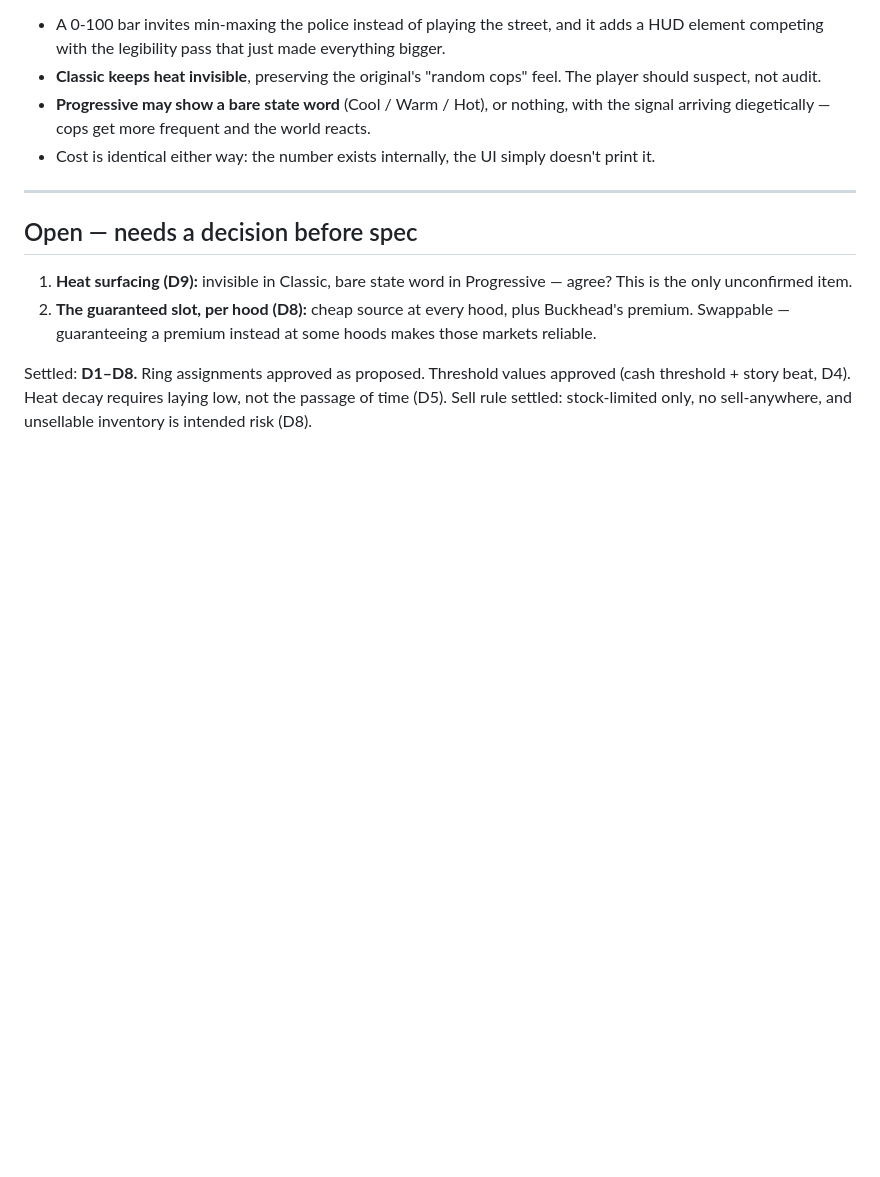
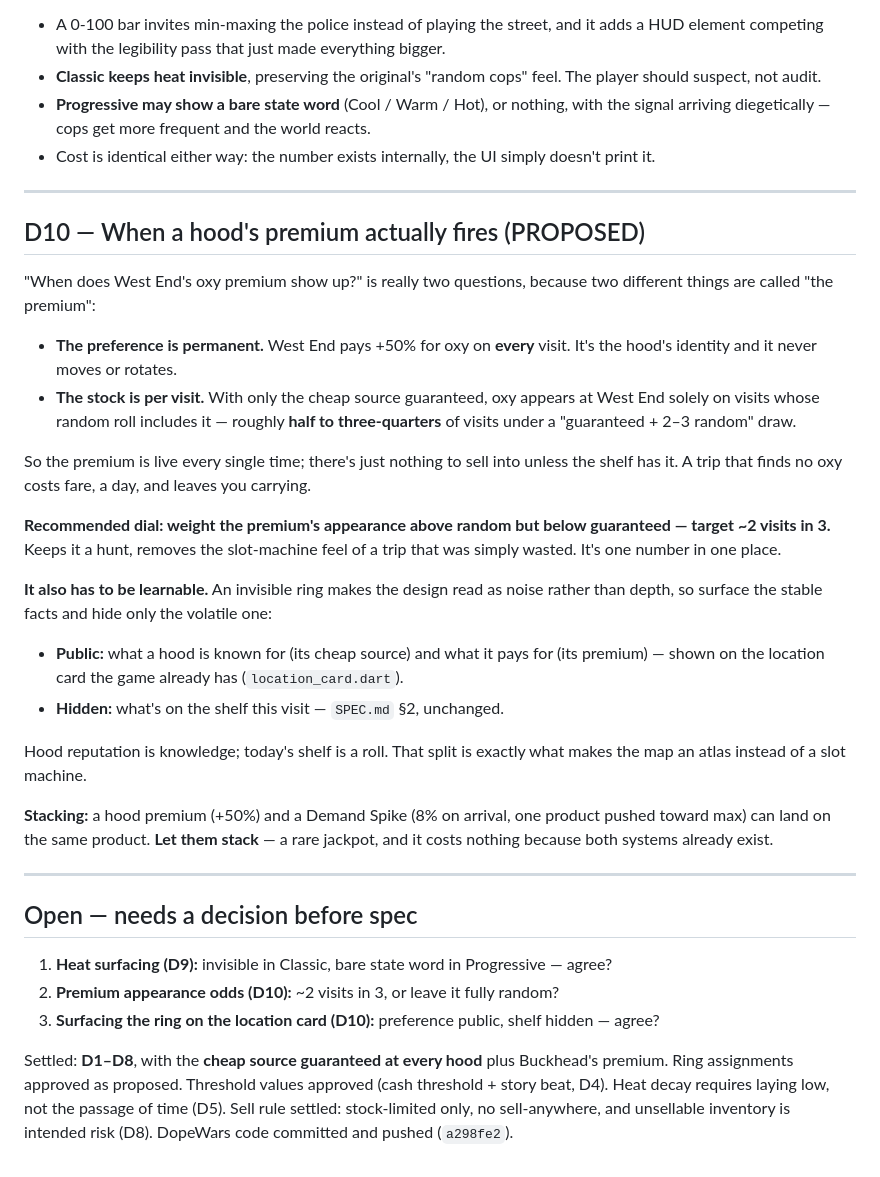
Before and after one commit to AKSystems-mail/dope-wars-atlanta, a Markdown page: docs/DESIGN_DECISIONS.md, the part around the change. Drawn GitHub-style; blank space fills up the shorter version.

Commit message:
docs: when a hood premium fires, and how it stays learnable (D10)
Separates two things that were both being called 'the premium':

- The preference is permanent. West End pays +50% for oxy on every visit; that is
  the hood's identity and it never rotates.
- The stock is per visit. With only the cheap source guaranteed, oxy appears at
  West End only on visits whose roll includes it - roughly half to three-quarters
  of visits.

So the premium is live every time; there is just nothing to sell into unless the
shelf has it, and a trip that finds none costs fare, a day, and leaves you
carrying. Recommended dial: weight the premium's appearance above random but below
guaranteed, around 2 visits in 3, so it stays a hunt without feeling like a wasted
trip. One number, one place to tune.

Also records that the ring has to be learnable or it reads as noise: hood
reputation (cheap source, premium) is public on the existing location card, while
the shelf stays hidden per SPEC section 2. Hood reputation is knowledge, today's
shelf is a roll.

And records that a hood premium and a Demand Spike may land on the same product:
let them stack, since both systems already exist and a rare jackpot costs nothing.

```diff
--- a/docs/DESIGN_DECISIONS.md
+++ b/docs/DESIGN_DECISIONS.md
@@ -219,15 +219,50 @@ Heat is **mechanically** a number. The open question is what the player sees.
 
 ---
 
+## D10 — When a hood's premium actually fires (PROPOSED)
+
+"When does West End's oxy premium show up?" is really two questions, because two
+different things are called "the premium":
+
+- **The preference is permanent.** West End pays +50% for oxy on **every** visit. It's
+  the hood's identity and it never moves or rotates.
+- **The stock is per visit.** With only the cheap source guaranteed, oxy appears at
+  West End solely on visits whose random roll includes it — roughly **half to
+  three-quarters** of visits under a "guaranteed + 2–3 random" draw.
+
+So the premium is live every single time; there's just nothing to sell into unless the
+shelf has it. A trip that finds no oxy costs fare, a day, and leaves you carrying.
+
+**Recommended dial: weight the premium's appearance above random but below
+guaranteed — target ~2 visits in 3.** Keeps it a hunt, removes the slot-machine feel
+of a trip that was simply wasted. It's one number in one place.
+
+**It also has to be learnable.** An invisible ring makes the design read as noise
+rather than depth, so surface the stable facts and hide only the volatile one:
+
+- **Public:** what a hood is known for (its cheap source) and what it pays for (its
+  premium) — shown on the location card the game already has (`location_card.dart`).
+- **Hidden:** what's on the shelf this visit — `SPEC.md` §2, unchanged.
+
+Hood reputation is knowledge; today's shelf is a roll. That split is exactly what makes
+the map an atlas instead of a slot machine.
+
+**Stacking:** a hood premium (+50%) and a Demand Spike (8% on arrival, one product
+pushed toward max) can land on the same product. **Let them stack** — a rare jackpot,
+and it costs nothing because both systems already exist.
+
+---
+
 ## Open — needs a decision before spec
 
 1. **Heat surfacing (D9):** invisible in Classic, bare state word in Progressive —
-   agree? This is the only unconfirmed item.
-2. **The guaranteed slot, per hood (D8):** cheap source at every hood, plus Buckhead's
-   premium. Swappable — guaranteeing a premium instead at some hoods makes those
-   markets reliable.
+   agree?
+2. **Premium appearance odds (D10):** ~2 visits in 3, or leave it fully random?
+3. **Surfacing the ring on the location card (D10):** preference public, shelf
+   hidden — agree?
 
-Settled: **D1–D8.** Ring assignments approved as proposed. Threshold values approved
-(cash threshold + story beat, D4). Heat decay requires laying low, not the passage of
-time (D5). Sell rule settled: stock-limited only, no sell-anywhere, and unsellable
-inventory is intended risk (D8).
+Settled: **D1–D8**, with the **cheap source guaranteed at every hood** plus Buckhead's
+premium. Ring assignments approved as proposed. Threshold values approved (cash
+threshold + story beat, D4). Heat decay requires laying low, not the passage of time
+(D5). Sell rule settled: stock-limited only, no sell-anywhere, and unsellable
+inventory is intended risk (D8). DopeWars code committed and pushed (`a298fe2`).
```
